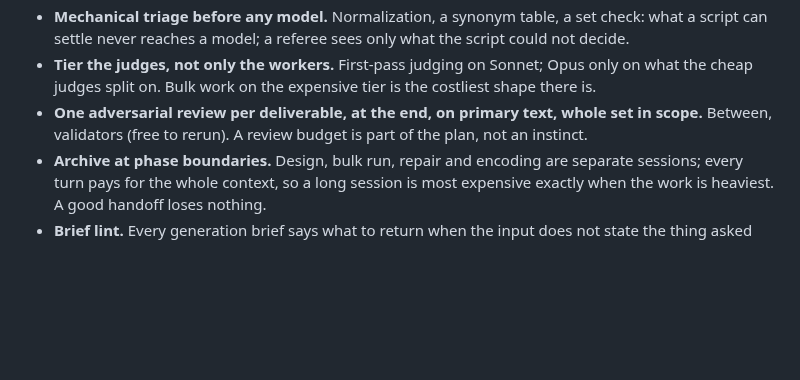
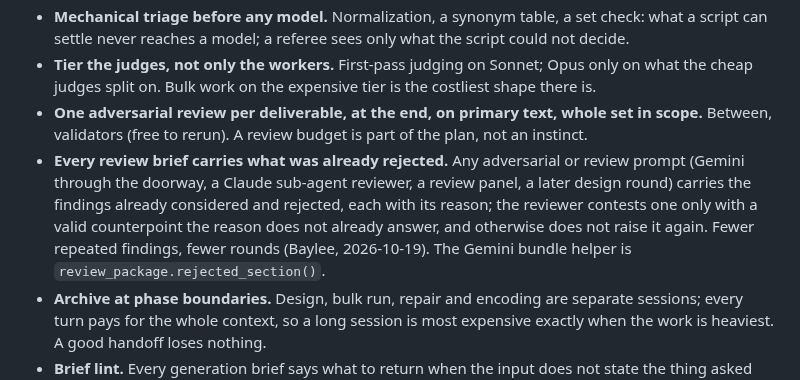
Before and after one commit to fairbay/intermission, a Markdown page: .claude/global.md, the part around the change. Rendered like a GitHub page; blank space fills up the shorter version.

Commit message:
sync .claude/global.md from ops

```diff
--- a/.claude/global.md
+++ b/.claude/global.md
@@ -83,6 +83,7 @@ Baylee's weekly allowance is the budget every session spends from (35 percent of
 - **Mechanical triage before any model.** Normalization, a synonym table, a set check: what a script can settle never reaches a model; a referee sees only what the script could not decide.
 - **Tier the judges, not only the workers.** First-pass judging on Sonnet; Opus only on what the cheap judges split on. Bulk work on the expensive tier is the costliest shape there is.
 - **One adversarial review per deliverable, at the end, on primary text, whole set in scope.** Between, validators (free to rerun). A review budget is part of the plan, not an instinct.
+- **Every review brief carries what was already rejected.** Any adversarial or review prompt (Gemini through the doorway, a Claude sub-agent reviewer, a review panel, a later design round) carries the findings already considered and rejected, each with its reason; the reviewer contests one only with a valid counterpoint the reason does not already answer, and otherwise does not raise it again. Fewer repeated findings, fewer rounds (Baylee, 2026-10-19). The Gemini bundle helper is `review_package.rejected_section()`.
 - **Archive at phase boundaries.** Design, bulk run, repair and encoding are separate sessions; every turn pays for the whole context, so a long session is most expensive exactly when the work is heaviest. A good handoff loses nothing.
 - **Brief lint.** Every generation brief says what to return when the input does not state the thing asked for (null, a flag), never "write a generic one".
 - **Instrument the cost.** The archive step records the session's cost shape: sub-agents by model, full-regeneration count, review passes, and the doorway's `llm.spend_by_session` row.
```
